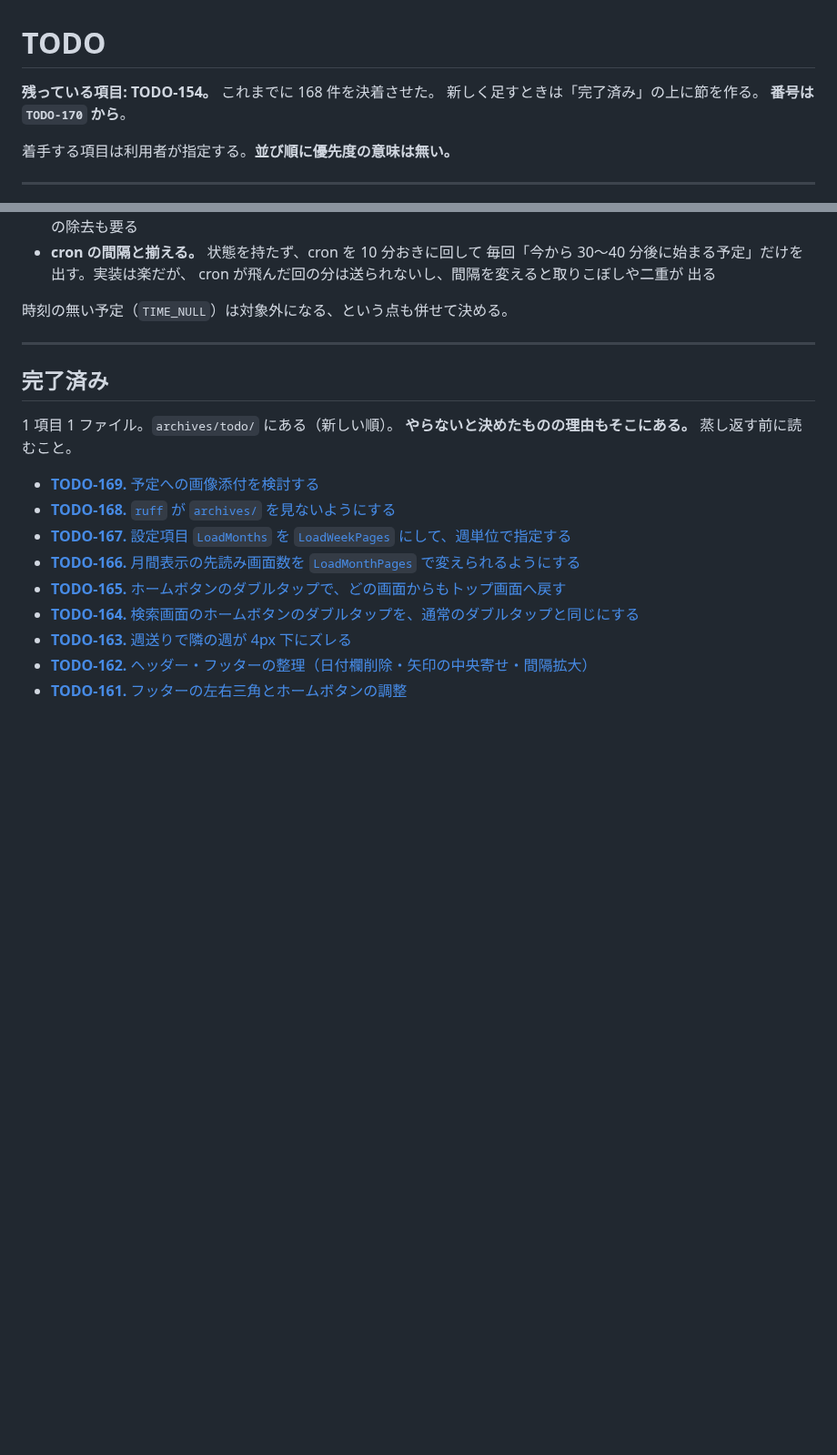
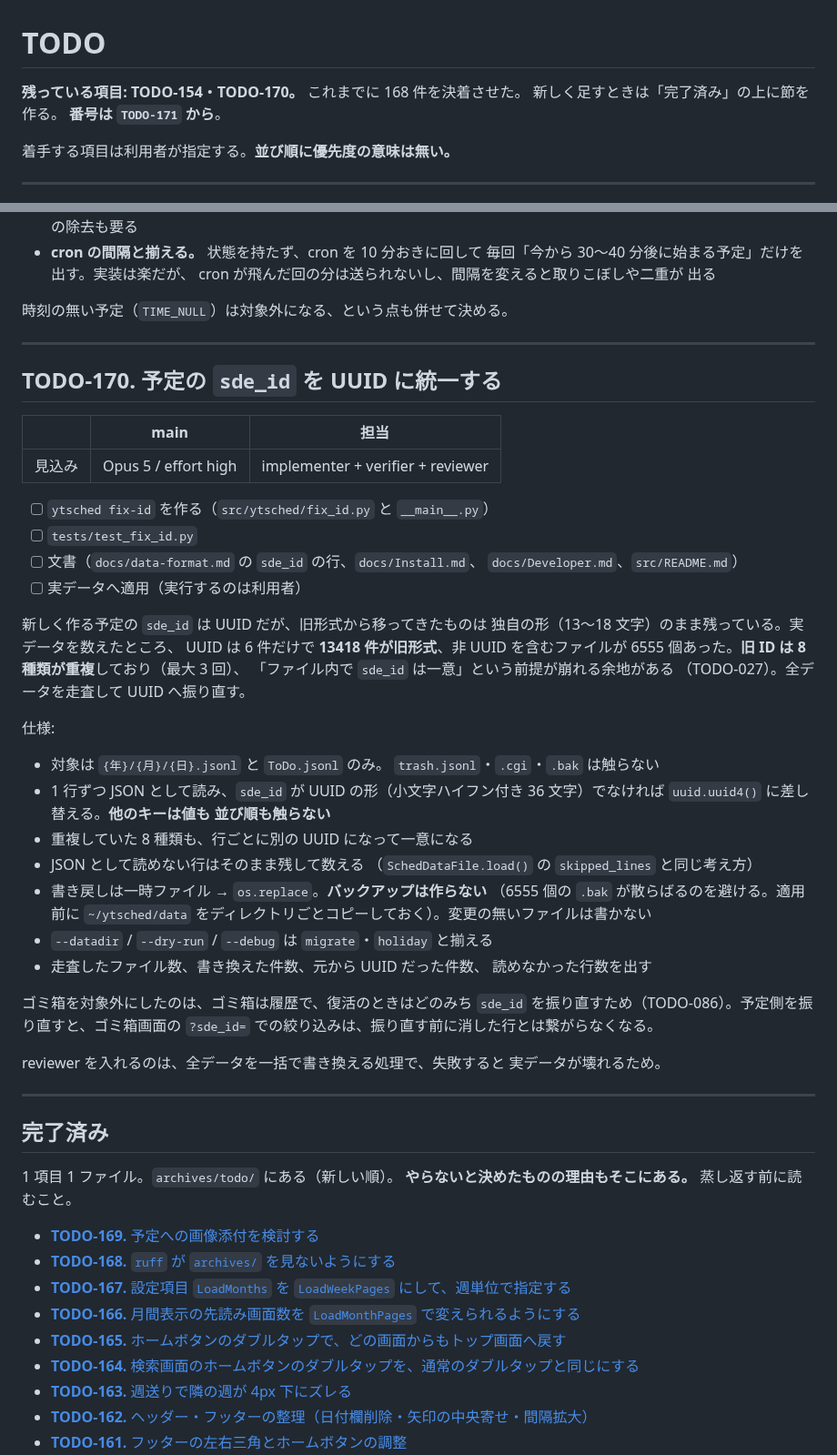
Before and after one commit to ytani01/ytsched, a Markdown page: TODO.md, 2 parts joined by grey strips. Shown at 91% size. Rendered like a GitHub page; blank space fills up the shorter version.

Commit message:
docs(todo): 予定の sde_id を UUID に統一する件を TODO-170 として立てる
Co-Authored-By: Claude Opus 5 <noreply@anthropic.com>
Claude-Session: https://claude.ai/code/session_012xYQ5gzBC3VGiiQ2LsysJm

```diff
--- a/TODO.md
+++ b/TODO.md
@@ -1,8 +1,8 @@
 # TODO
 
-**残っている項目: TODO-154。** これまでに 168 件を決着させた。
+**残っている項目: TODO-154・TODO-170。** これまでに 168 件を決着させた。
 新しく足すときは「完了済み」の上に節を作る。
-**番号は `TODO-170` から**。
+**番号は `TODO-171` から**。
 
 着手する項目は利用者が指定する。**並び順に優先度の意味は無い。**
 
@@ -33,6 +33,51 @@ TODO-153 は 1 日 1 回まとめて出すだけで、個々の予定の「N 分
   出る
 
 時刻の無い予定（`TIME_NULL`）は対象外になる、という点も併せて決める。
+
+---
+
+## TODO-170. 予定の `sde_id` を UUID に統一する
+
+|      | main | 担当 |
+|------|------|------|
+| 見込み | Opus 5 / effort high | implementer + verifier + reviewer |
+
+- [ ] `ytsched fix-id` を作る（`src/ytsched/fix_id.py` と `__main__.py`）
+- [ ] `tests/test_fix_id.py`
+- [ ] 文書（`docs/data-format.md` の `sde_id` の行、`docs/Install.md`、
+      `docs/Developer.md`、`src/README.md`）
+- [ ] 実データへ適用（実行するのは利用者）
+
+新しく作る予定の `sde_id` は UUID だが、旧形式から移ってきたものは
+独自の形（13〜18 文字）のまま残っている。実データを数えたところ、
+UUID は 6 件だけで **13418 件が旧形式**、非 UUID を含むファイルが
+6555 個あった。**旧 ID は 8 種類が重複**しており（最大 3 回）、
+「ファイル内で `sde_id` は一意」という前提が崩れる余地がある
+（TODO-027）。全データを走査して UUID へ振り直す。
+
+仕様:
+
+- 対象は `{年}/{月}/{日}.jsonl` と `ToDo.jsonl` のみ。
+  `trash.jsonl`・`.cgi`・`.bak` は触らない
+- 1 行ずつ JSON として読み、`sde_id` が UUID の形（小文字ハイフン付き
+  36 文字）でなければ `uuid.uuid4()` に差し替える。**他のキーは値も
+  並び順も触らない**
+- 重複していた 8 種類も、行ごとに別の UUID になって一意になる
+- JSON として読めない行はそのまま残して数える
+  （`SchedDataFile.load()` の `skipped_lines` と同じ考え方）
+- 書き戻しは一時ファイル → `os.replace`。**バックアップは作らない**
+  （6555 個の `.bak` が散らばるのを避ける。適用前に `~/ytsched/data`
+  をディレクトリごとコピーしておく）。変更の無いファイルは書かない
+- `--datadir` / `--dry-run` / `--debug` は `migrate`・`holiday` と揃える
+- 走査したファイル数、書き換えた件数、元から UUID だった件数、
+  読めなかった行数を出す
+
+ゴミ箱を対象外にしたのは、ゴミ箱は履歴で、復活のときはどのみち
+`sde_id` を振り直すため（TODO-086）。予定側を振り直すと、ゴミ箱画面の
+`?sde_id=` での絞り込みは、振り直す前に消した行とは繋がらなくなる。
+
+reviewer を入れるのは、全データを一括で書き換える処理で、失敗すると
+実データが壊れるため。
 
 ---
 
```
